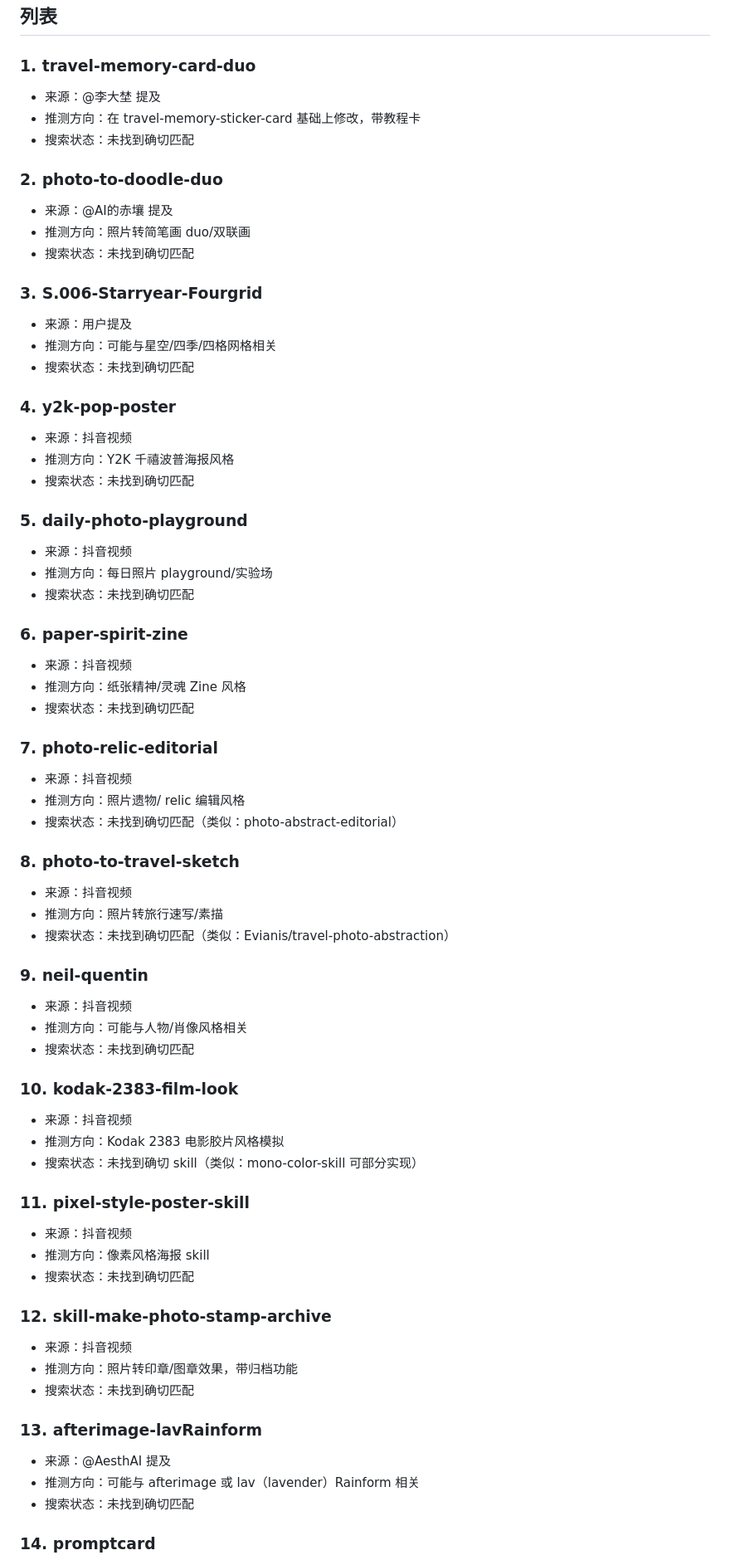
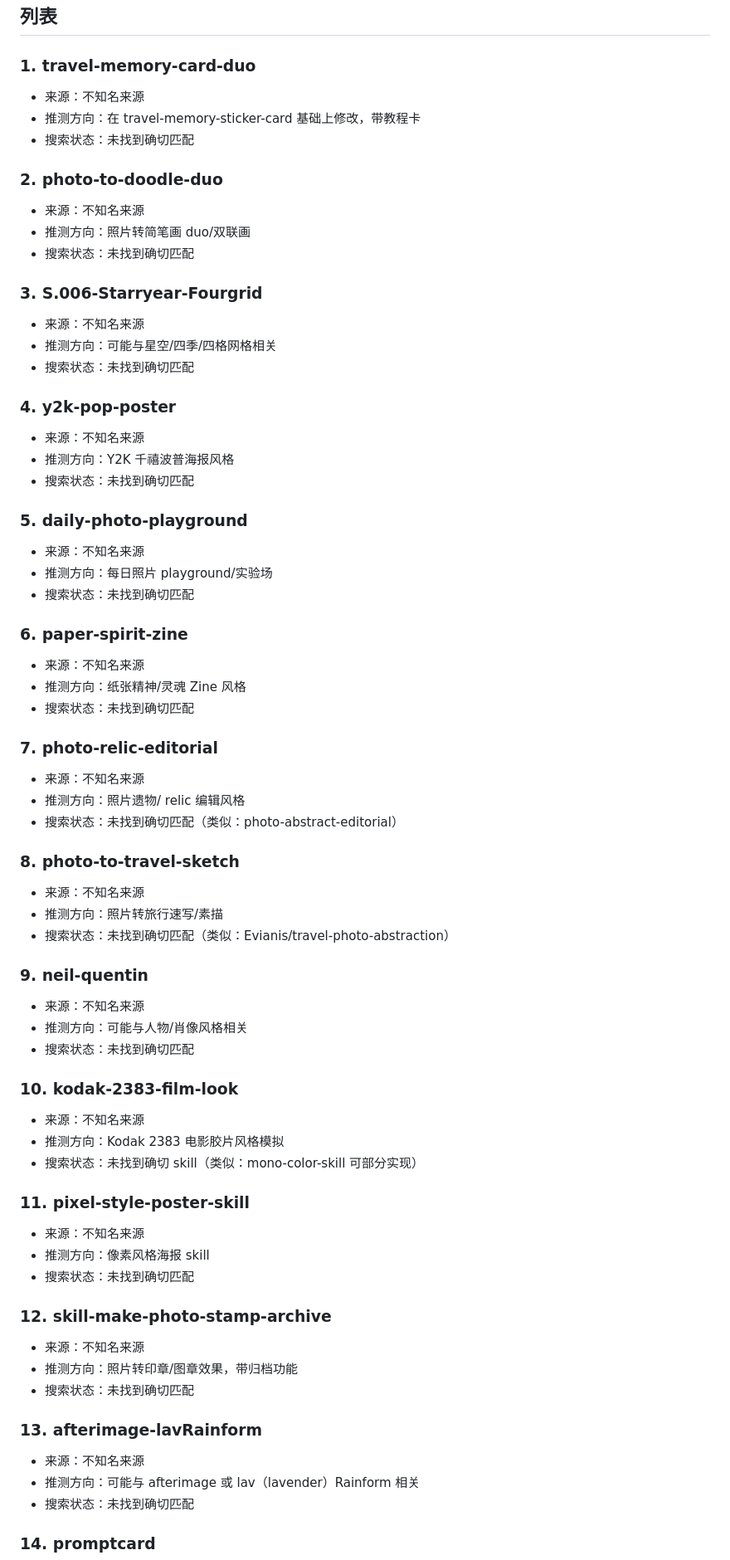
Before and after one commit to shanshan0530/skills-repository, a Markdown page: photo-design/pending-art-skills.md, the part around one of its changes. Shown at 83% size. Drawn GitHub-style.

Commit message:
统一来源为"不知名来源"

```diff
--- a/photo-design/pending-art-skills.md
+++ b/photo-design/pending-art-skills.md
@@ -5,67 +5,67 @@
 ## 列表
 
 ### 1. travel-memory-card-duo
-- 来源：@李大埜 提及
+- 来源：不知名来源
 - 推测方向：在 travel-memory-sticker-card 基础上修改，带教程卡
 - 搜索状态：未找到确切匹配
 
 ### 2. photo-to-doodle-duo
-- 来源：@AI的赤壤 提及
+- 来源：不知名来源
 - 推测方向：照片转简笔画 duo/双联画
 - 搜索状态：未找到确切匹配
 
 ### 3. S.006-Starryear-Fourgrid
-- 来源：用户提及
+- 来源：不知名来源
 - 推测方向：可能与星空/四季/四格网格相关
 - 搜索状态：未找到确切匹配
 
 ### 4. y2k-pop-poster
-- 来源：抖音视频
+- 来源：不知名来源
 - 推测方向：Y2K 千禧波普海报风格
 - 搜索状态：未找到确切匹配
 
 ### 5. daily-photo-playground
-- 来源：抖音视频
+- 来源：不知名来源
 - 推测方向：每日照片 playground/实验场
 - 搜索状态：未找到确切匹配
 
 ### 6. paper-spirit-zine
-- 来源：抖音视频
+- 来源：不知名来源
 - 推测方向：纸张精神/灵魂 Zine 风格
 - 搜索状态：未找到确切匹配
 
 ### 7. photo-relic-editorial
-- 来源：抖音视频
+- 来源：不知名来源
 - 推测方向：照片遗物/ relic 编辑风格
 - 搜索状态：未找到确切匹配（类似：photo-abstract-editorial）
 
 ### 8. photo-to-travel-sketch
-- 来源：抖音视频
+- 来源：不知名来源
 - 推测方向：照片转旅行速写/素描
 - 搜索状态：未找到确切匹配（类似：Evianis/travel-photo-abstraction）
 
 ### 9. neil-quentin
-- 来源：抖音视频
+- 来源：不知名来源
 - 推测方向：可能与人物/肖像风格相关
 - 搜索状态：未找到确切匹配
 
 ### 10. kodak-2383-film-look
-- 来源：抖音视频
+- 来源：不知名来源
 - 推测方向：Kodak 2383 电影胶片风格模拟
 - 搜索状态：未找到确切 skill（类似：mono-color-skill 可部分实现）
 
 ### 11. pixel-style-poster-skill
-- 来源：抖音视频
+- 来源：不知名来源
 - 推测方向：像素风格海报 skill
 - 搜索状态：未找到确切匹配
 
 ### 12. skill-make-photo-stamp-archive
-- 来源：抖音视频
+- 来源：不知名来源
 - 推测方向：照片转印章/图章效果，带归档功能
 - 搜索状态：未找到确切匹配
 
 ### 13. afterimage-lavRainform
-- 来源：@AesthAI 提及
+- 来源：不知名来源
 - 推测方向：可能与 afterimage 或 lav（lavender）Rainform 相关
 - 搜索状态：未找到确切匹配
 
```
Also changed, not shown: other parts of photo-design/pending-art-skills.md (+4 -4 lines).
